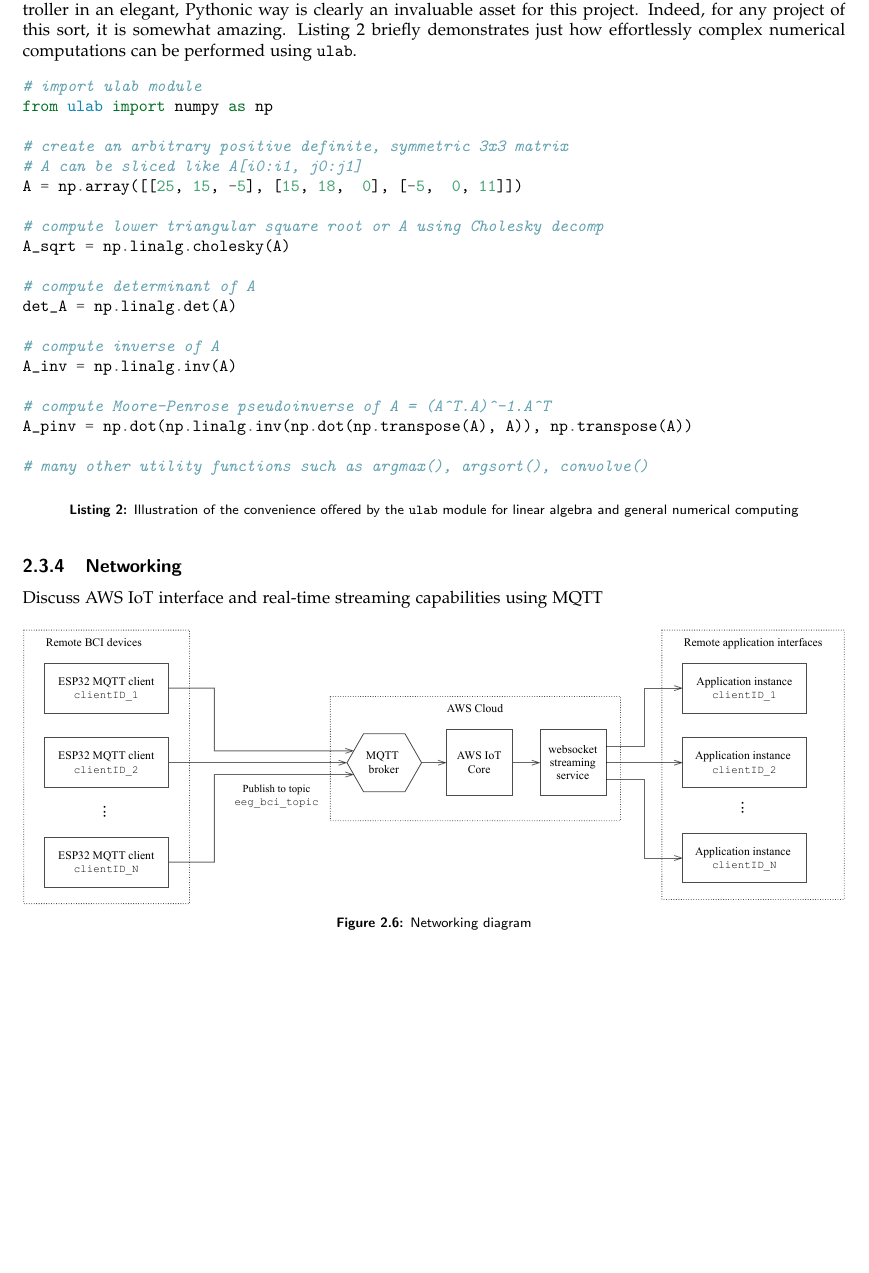
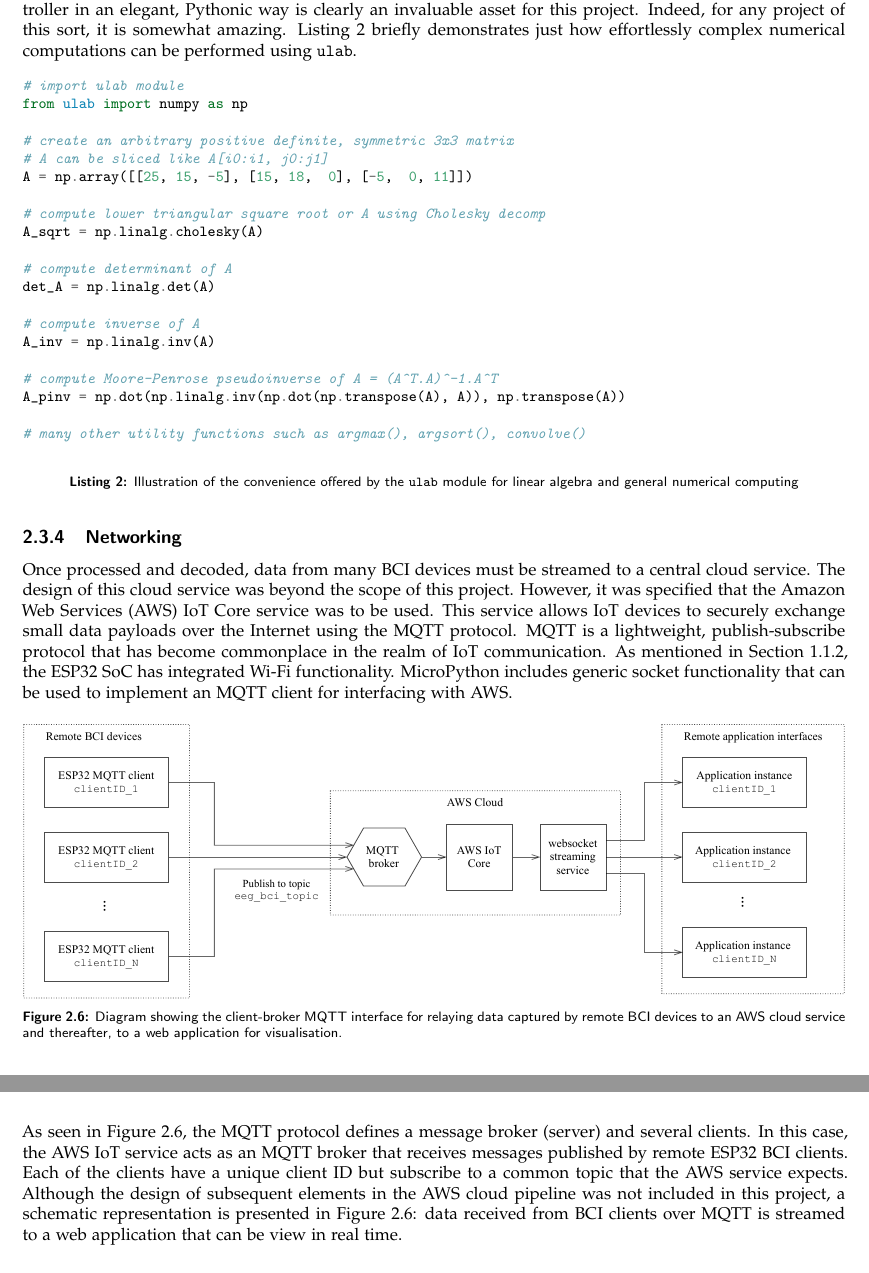
Before and after one commit to JamesTev/Imperial-MSc-Dissertation, a LaTeX thesis (report.tex, which reads report/C5 System Design/chapter5.tex): part of page 15 of 17 before the commit and two parts of pages 15 and 16 of 17 after it, the two joined at a grey line, cut so that both start at the same text, the shorter picture padded with empty space. Compiled offline with pdfLaTeX.

Commit message:
Added networking section

```diff
--- a/report/C5 System Design/chapter5.tex
+++ b/report/C5 System Design/chapter5.tex
@@ -162,6 +162,7 @@ An additional important motivation for using MicroPython over the more tradition
 Being able to perform matrix and array operations, filtering and numerical approximation on a microcontroller in an elegant, Pythonic way is clearly an invaluable asset for this project. Indeed, for any project of this sort, it is somewhat amazing. Listing \ref{listing:ulab-intro} briefly demonstrates just how effortlessly complex numerical computations can be performed using \texttt{ulab}.
 
 \begin{listing}[h]
+\small
 \begin{minted}{python}
 # import ulab module
 from ulab import numpy as np
@@ -190,14 +191,16 @@ A_pinv = np.dot(np.linalg.inv(np.dot(np.transpose(A), A)), np.transpose(A))
 \end{listing}
 
 \subsection{Networking}
-Discuss AWS IoT interface and real-time streaming capabilities using MQTT
+Once processed and decoded, data from many BCI devices must be streamed to a central cloud service. The design of this cloud service was beyond the scope of this project. However, it was specified that the Amazon Web Services (AWS) IoT Core service was to be used. This service allows IoT devices to securely exchange small data payloads over the Internet using the MQTT protocol. MQTT is a lightweight, publish-subscribe protocol that has become commonplace in the realm of IoT communication. As mentioned in Section \ref{subsection:electronic-hardware-proto}, the ESP32 SoC has integrated Wi-Fi functionality. MicroPython includes generic socket functionality that can be used to implement an MQTT client for interfacing with AWS.
 
 \begin{figure}[!htb]
     \centering
     \includegraphics[width=\textwidth]{network-diagram}
-    \caption{Networking diagram}
+    \caption{Diagram showing the client-broker MQTT interface for relaying data captured by remote BCI devices to an AWS cloud service and thereafter, to a web application for visualisation. }
     \label{fig:networking-diagram-c5}
 \end{figure}
+
+As seen in Figure \ref{fig:networking-diagram-c5}, the MQTT protocol defines a message broker (server) and several clients. In this case, the AWS IoT service acts as an MQTT broker that receives messages published by remote ESP32 BCI clients. Each of the clients have a unique client ID but subscribe to a common topic that the AWS service expects. Although the design of subsequent elements in the AWS cloud pipeline was not included in this project, a schematic representation is presented in Figure \ref{fig:networking-diagram-c5}: data received from BCI clients over MQTT is streamed to a web application that can be view in real time.
 
 
 \section{Algorithm Implementation}
```
